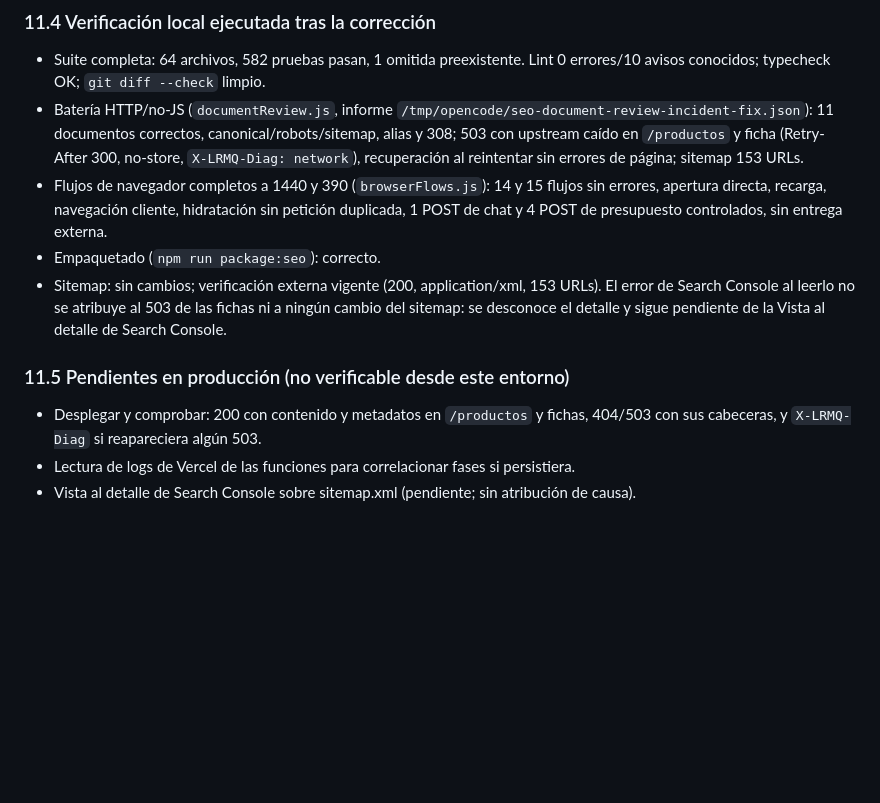
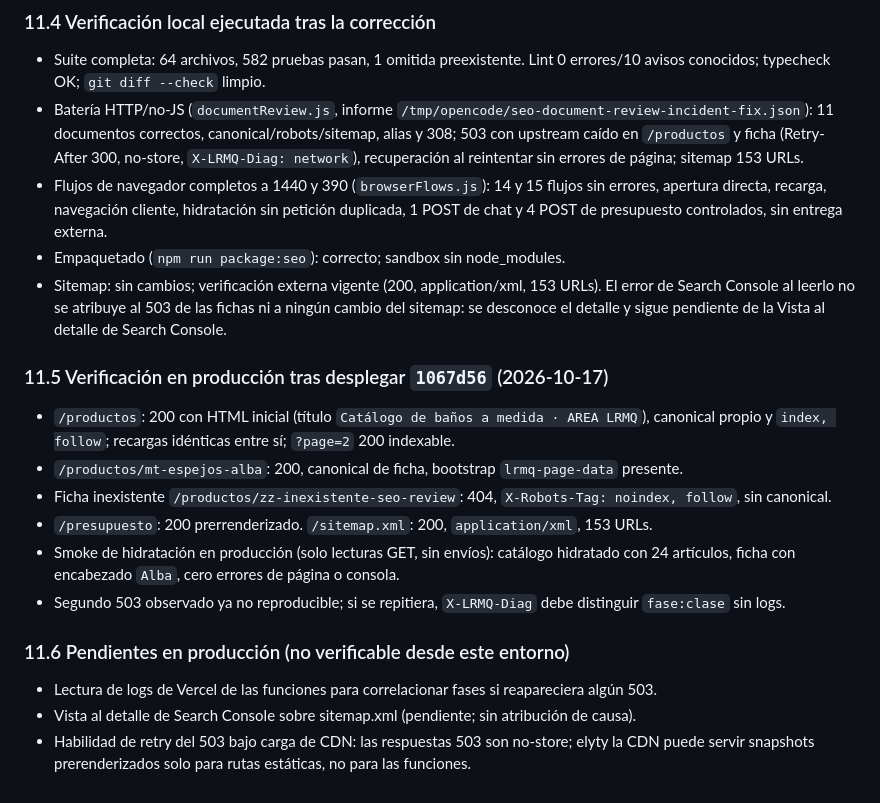
Before and after one commit to DavidColillaMartinez/Pruebas_OpenSpecs, a Markdown page: docs/audit/existing-site-technical-seo-review.md, the part around the change. Rendered like a GitHub page; blank space fills up the shorter version.

Commit message:
docs(audit): record production verification of the SEO incident fix

```diff
--- a/docs/audit/existing-site-technical-seo-review.md
+++ b/docs/audit/existing-site-technical-seo-review.md
@@ -433,11 +433,20 @@ Evidencia de la primera corrección desplegada (`4f6c8cc`): las cabeceras de dia
 - Suite completa: 64 archivos, 582 pruebas pasan, 1 omitida preexistente. Lint 0 errores/10 avisos conocidos; typecheck OK; `git diff --check` limpio.
 - Batería HTTP/no-JS (`documentReview.js`, informe `/tmp/opencode/seo-document-review-incident-fix.json`): 11 documentos correctos, canonical/robots/sitemap, alias y 308; 503 con upstream caído en `/productos` y ficha (Retry-After 300, no-store, `X-LRMQ-Diag: network`), recuperación al reintentar sin errores de página; sitemap 153 URLs.
 - Flujos de navegador completos a 1440 y 390 (`browserFlows.js`): 14 y 15 flujos sin errores, apertura directa, recarga, navegación cliente, hidratación sin petición duplicada, 1 POST de chat y 4 POST de presupuesto controlados, sin entrega externa.
-- Empaquetado (`npm run package:seo`): correcto.
+- Empaquetado (`npm run package:seo`): correcto; sandbox sin node_modules.
 - Sitemap: sin cambios; verificación externa vigente (200, application/xml, 153 URLs). El error de Search Console al leerlo no se atribuye al 503 de las fichas ni a ningún cambio del sitemap: se desconoce el detalle y sigue pendiente de la Vista al detalle de Search Console.
 
-### 11.5 Pendientes en producción (no verificable desde este entorno)
+### 11.5 Verificación en producción tras desplegar `1067d56` (2026-10-17)
 
-- Desplegar y comprobar: 200 con contenido y metadatos en `/productos` y fichas, 404/503 con sus cabeceras, y `X-LRMQ-Diag` si reapareciera algún 503.
-- Lectura de logs de Vercel de las funciones para correlacionar fases si persistiera.
+- `/productos`: 200 con HTML inicial (título `Catálogo de baños a medida · AREA LRMQ`), canonical propio y `index, follow`; recargas idénticas entre sí; `?page=2` 200 indexable.
+- `/productos/mt-espejos-alba`: 200, canonical de ficha, bootstrap `lrmq-page-data` presente.
+- Ficha inexistente `/productos/zz-inexistente-seo-review`: 404, `X-Robots-Tag: noindex, follow`, sin canonical.
+- `/presupuesto`: 200 prerrenderizado. `/sitemap.xml`: 200, `application/xml`, 153 URLs.
+- Smoke de hidratación en producción (solo lecturas GET, sin envíos): catálogo hidratado con 24 artículos, ficha con encabezado `Alba`, cero errores de página o consola.
+- Segundo 503 observado ya no reproducible; si se repitiera, `X-LRMQ-Diag` debe distinguir `fase:clase` sin logs.
+
+### 11.6 Pendientes en producción (no verificable desde este entorno)
+
+- Lectura de logs de Vercel de las funciones para correlacionar fases si reapareciera algún 503.
 - Vista al detalle de Search Console sobre sitemap.xml (pendiente; sin atribución de causa).
+- Habilidad de retry del 503 bajo carga de CDN: las respuestas 503 son no-store; elyty la CDN puede servir snapshots prerenderizados solo para rutas estáticas, no para las funciones.
```
